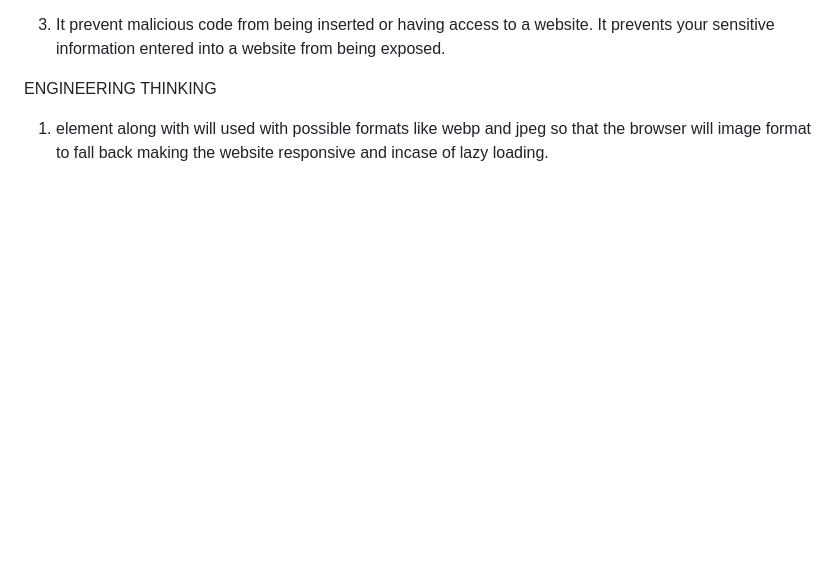
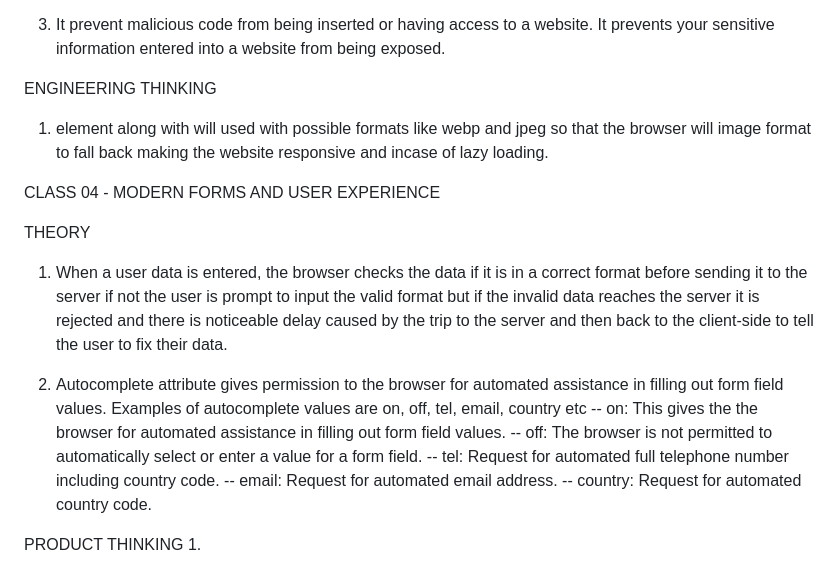
Before and after one commit to BlaQDeveloper/frontend-iotbtech, a Markdown page: reflection journal/Journal.md, the part around the change. Rendered like a GitHub page; blank space fills up the shorter version.

Commit message:
getting tired

```diff
--- a/reflection journal/Journal.md
+++ b/reflection journal/Journal.md
@@ -53,3 +53,22 @@ THEORY
 
 ENGINEERING THINKING
 1. <picture> element along with <source> will used with possible formats like webp and jpeg so that the browser will image format to fall back making the website responsive and incase of lazy loading.
+
+
+
+
+CLASS 04 - MODERN FORMS AND USER EXPERIENCE
+
+THEORY
+1. When a user data is entered, the browser checks the data if it is in a correct format before sending it to the server if not the user is prompt to input the valid format but if the invalid data reaches the server it is rejected and there is noticeable delay caused by the trip to the server and then back to the client-side to tell the user to fix their data.
+
+2. Autocomplete attribute gives permission to the browser for automated assistance in filling out form field values. Examples of autocomplete values are on, off, tel, email, country etc
+-- on: This gives the the browser for automated assistance in filling out form field values.
+-- off: The browser is not permitted to automatically select or enter a value for a form field.
+-- tel: Request for automated full telephone number including country code.
+-- email: Request for automated email address.
+-- country: Request for automated country code.
+
+
+PRODUCT THINKING
+1.
```
